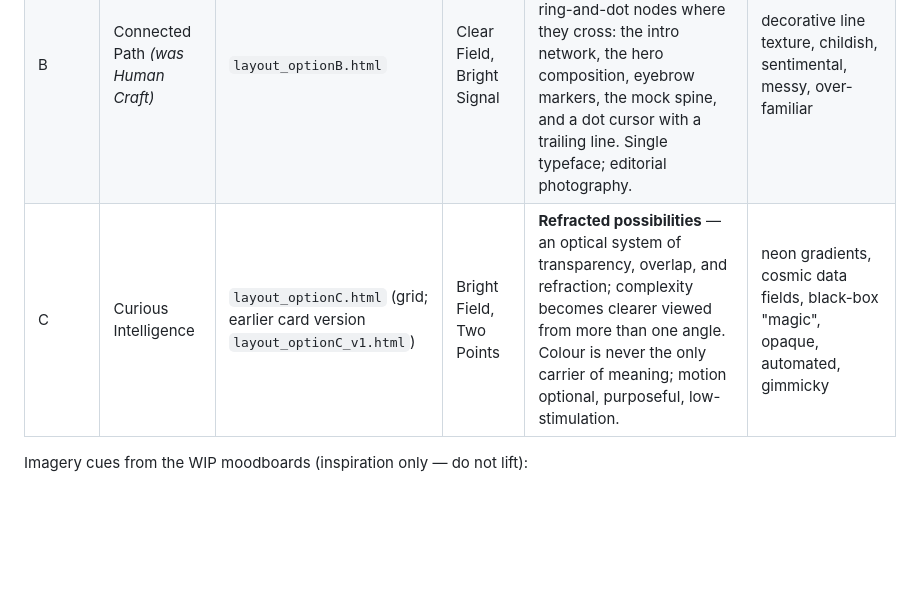
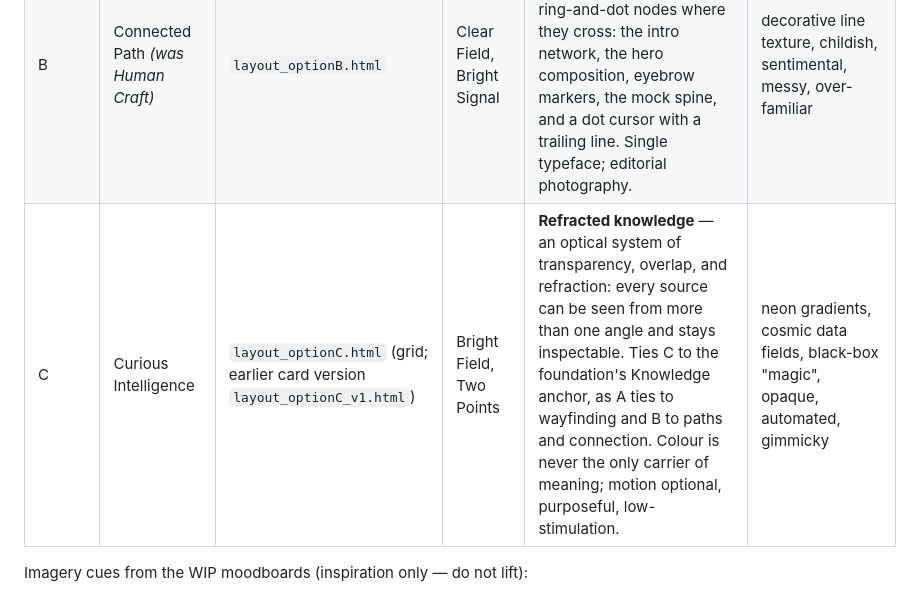
Before and after one commit to edcity-ericwu/edcity-branding, a Markdown page: studies/application-notes.md, the part around the change. Rendered like a GitHub page; blank space fills up the shorter version.

Commit message:
Option C visual heart: Refracted knowledge (#82)
Co-authored-by: edcity-ericwu <276551270+edcity-ericwu@users.noreply.github.com>
Co-authored-by: Claude Opus 5 <noreply@anthropic.com>

```diff
--- a/studies/application-notes.md
+++ b/studies/application-notes.md
@@ -37,7 +37,7 @@ Palettes are not fixed. Expect them to shift as the visual languages pull apart.
 | --- | --- | --- | --- | --- | --- |
 | A | Calm Momentum | `layout_optionA.html` | Slate, Sky & First Light | **Momentum** — the page advances as six numbered steps (01 認識平台 → 06 下一步), shown as a route in the hero, a left progress rail, a four-step sequence (備課 → 教學 → 評估 → 下一步) and a closing line with every stop lit. Lines run green → blue → apricot; the morning sky brightens towards the closing step. Disciplined type, left-aligned grid, restrained motion. | bright "innovation" gradients, neon data networks, urgency-led dashboards, bureaucratic, rigid, performative |
 | B | Connected Path *(was Human Craft)* | `layout_optionB.html` | Clear Field, Bright Signal | **Supportive threads** — straight blue-to-green gradient bands that form ring-and-dot nodes where they cross: the intro network, the hero composition, eyebrow markers, the mock spine, and a dot cursor with a trailing line. Single typeface; editorial photography. | decorative line texture, childish, sentimental, messy, over-familiar |
-| C | Curious Intelligence | `layout_optionC.html` (grid; earlier card version `layout_optionC_v1.html`) | Bright Field, Two Points | **Refracted possibilities** — an optical system of transparency, overlap, and refraction; complexity becomes clearer viewed from more than one angle. Colour is never the only carrier of meaning; motion optional, purposeful, low-stimulation. | neon gradients, cosmic data fields, black-box "magic", opaque, automated, gimmicky |
+| C | Curious Intelligence | `layout_optionC.html` (grid; earlier card version `layout_optionC_v1.html`) | Bright Field, Two Points | **Refracted knowledge** — an optical system of transparency, overlap, and refraction: every source can be seen from more than one angle and stays inspectable. Ties C to the foundation's Knowledge anchor, as A ties to wayfinding and B to paths and connection. Colour is never the only carrier of meaning; motion optional, purposeful, low-stimulation. | neon gradients, cosmic data fields, black-box "magic", opaque, automated, gimmicky |
 
 Imagery cues from the WIP moodboards (inspiration only — do not lift):
 - **Calm Momentum:** architectural thresholds and vaulted naves (a doorway of light), a calm sea horizon, disciplined Chinese editorial poster typography, warm real collaboration.
```
